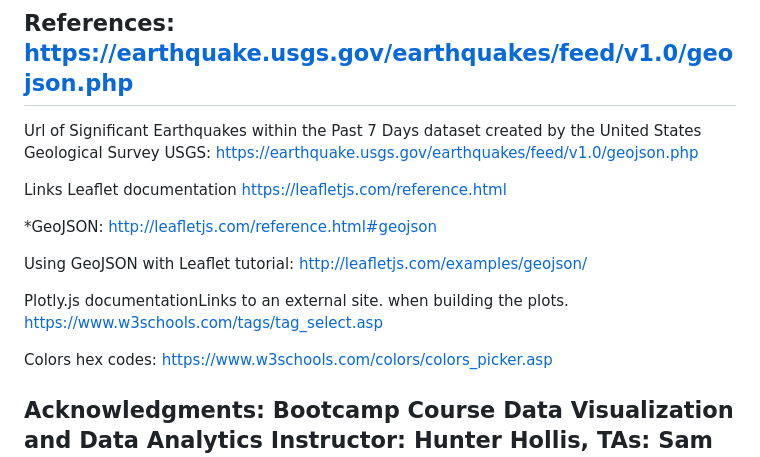
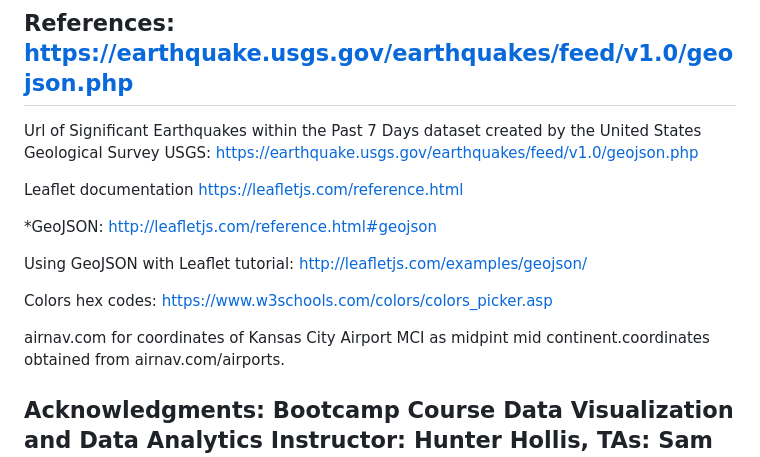
Before and after one commit to NaseemaO/Leaflet-Earthquakes-dashboard, a Markdown page: README.md, the part around the change. GitHub-like rendering.

```diff
--- a/README.md
+++ b/README.md
@@ -53,16 +53,14 @@ Add layer controls to the map
 Url of Significant Earthquakes within the Past 7 Days dataset created by the United States Geological Survey USGS:
 https://earthquake.usgs.gov/earthquakes/feed/v1.0/geojson.php
 
-Links
 Leaflet documentation  https://leafletjs.com/reference.html
 
 *GeoJSON: http://leafletjs.com/reference.html#geojson
 
 Using GeoJSON with Leaflet tutorial: http://leafletjs.com/examples/geojson/
 
-Plotly.js documentationLinks to an external site. when building the plots.
-https://www.w3schools.com/tags/tag_select.asp
-
 Colors hex codes: https://www.w3schools.com/colors/colors_picker.asp
 
+airnav.com for coordinates of Kansas City Airport MCI as midpint mid continent.coordinates obtained from airnav.com/airports.
+
 ## Acknowledgments: Bootcamp Course Data Visualization and Data Analytics Instructor: Hunter Hollis, TAs: Sam Espe and Randy Sendek, and Tutors.
```
